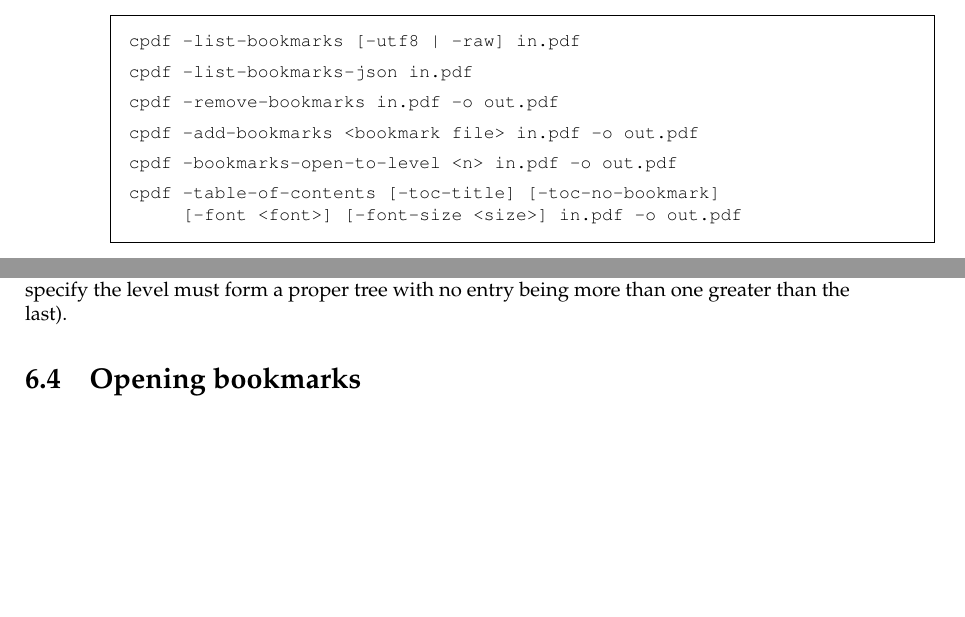
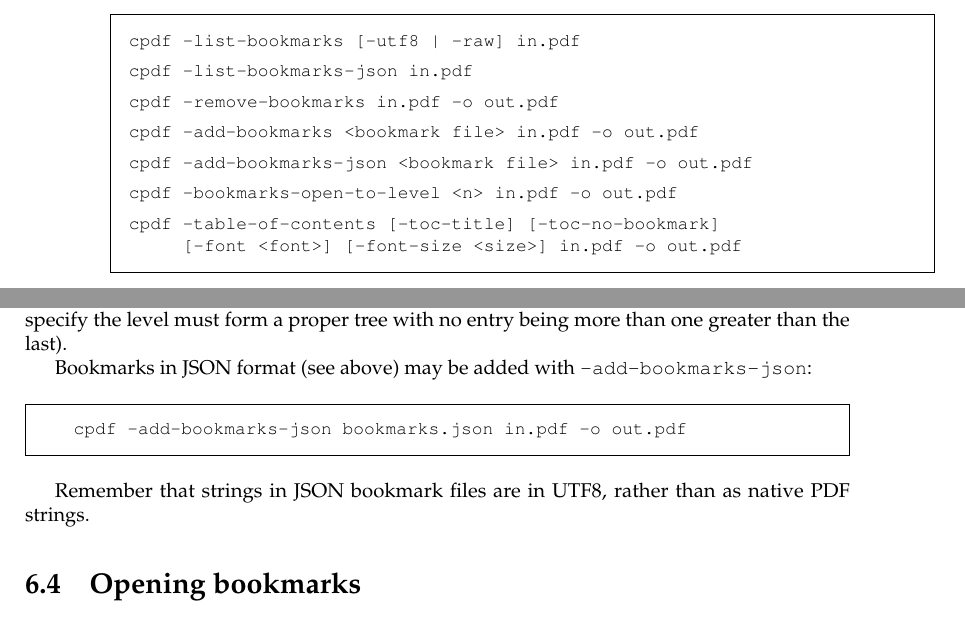
Before and after one commit to johnwhitington/cpdf-source, a LaTeX thesis (cpdfmanual.tex): two parts of pages 41 and 44 of 92 before the commit and two parts of pages 41 and 44 of 94 after it, joined at a grey line, cut so that both start at the same text, the shorter picture padded with empty space. Compiled offline with pdfLaTeX.

Commit message:
Fixing up JSON text output

```diff
--- a/cpdfmanual.tex
+++ b/cpdfmanual.tex
@@ -1559,6 +1559,9 @@ There are two options which turn off parts of the squeezer. They are \texttt{-sq
   \small\noindent\verb!cpdf -add-bookmarks <bookmark file> in.pdf -o out.pdf!
 
   \vspace{1.5mm}
+  \small\noindent\verb!cpdf -add-bookmarks-json <bookmark file> in.pdf -o out.pdf!
+
+  \vspace{1.5mm}
   \small\noindent\verb!cpdf -bookmarks-open-to-level <n> in.pdf -o out.pdf!
 
   \vspace{1.5mm}
@@ -1665,6 +1668,14 @@ contains the output from \texttt{-list-bookmarks} above, then the command
 will be given if the bookmarks file is not in the correct form (in particular,
 the numbers in the first column which specify the level must form a proper
 tree with no entry being more than one greater than the last).
+
+Bookmarks in JSON format (see above) may be added with \texttt{-add-bookmarks-json}:
+
+  \begin{framed}
+   \small\verb!cpdf -add-bookmarks-json bookmarks.json in.pdf -o out.pdf!
+  \end{framed}
+
+Remember that strings in JSON bookmark files are in UTF8, rather than as native PDF strings.
 
 \section{Opening bookmarks}
 \index{bookmarks!opening at level}
```
Also changed, not shown: cpdfmanual.pdf, 6 other files.
